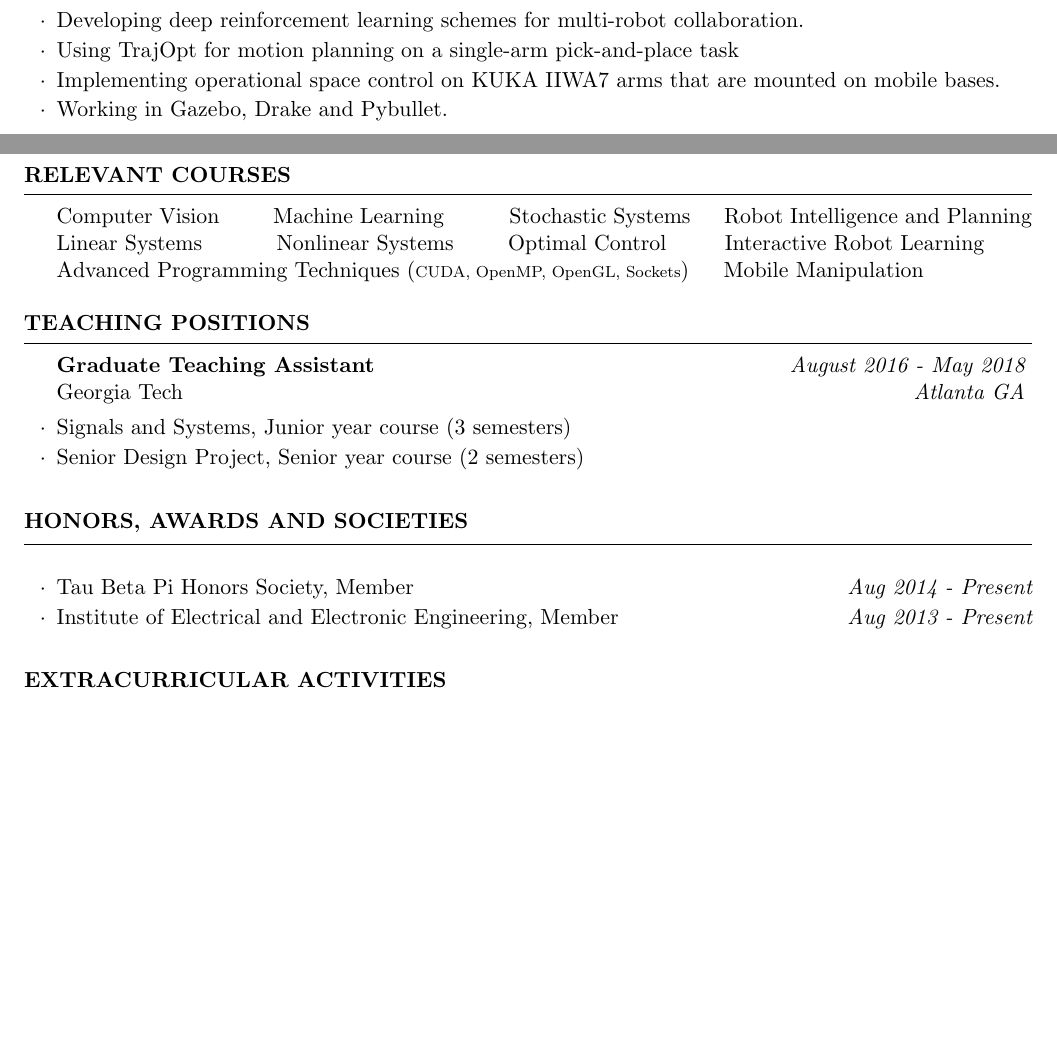
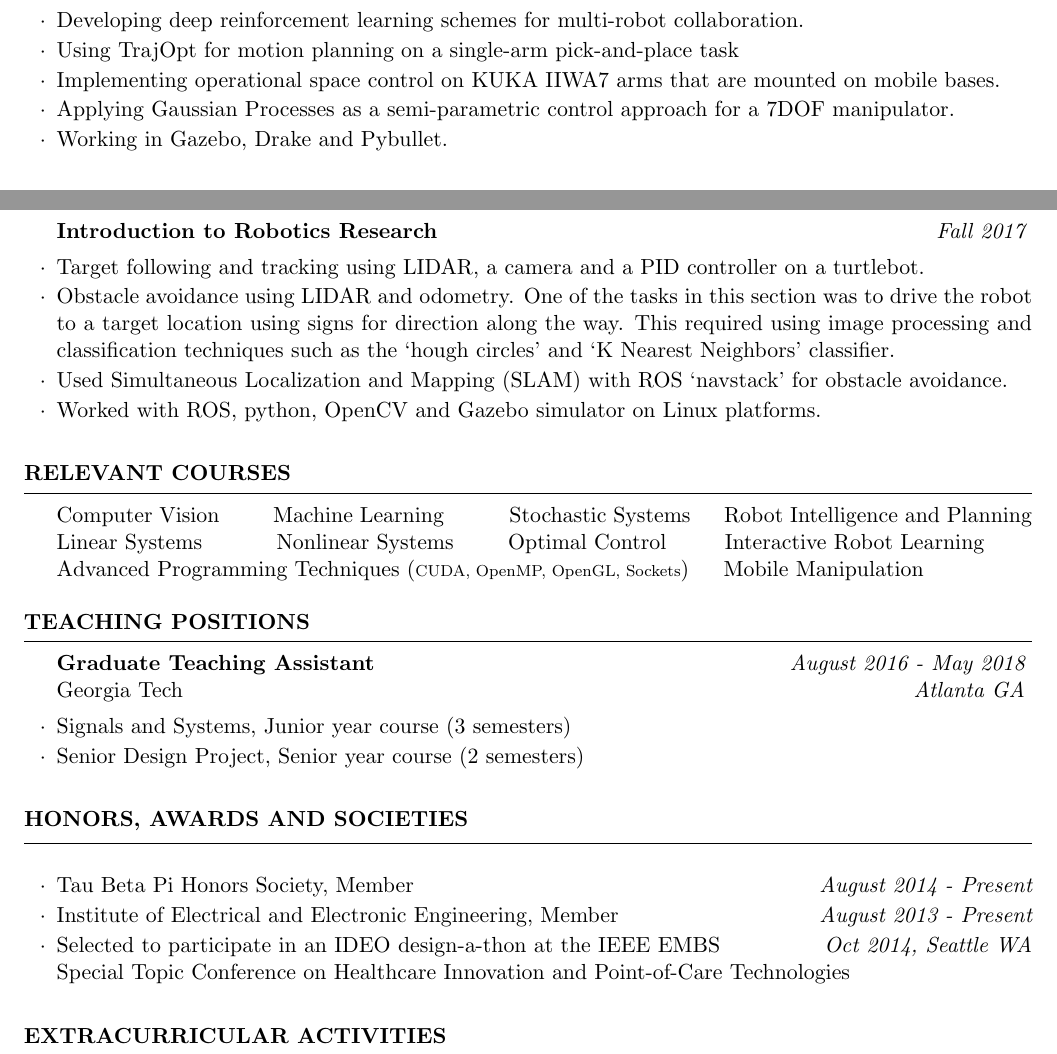
Before and after one commit to victoralad/resume, a LaTeX CV (curriculum_vitae.tex): two parts of pages 2 and 3 of 3, joined at a grey line, cut so that both start at the same text, the shorter picture padded with empty space. Compiled offline with pdfLaTeX.

Commit message:
Added internship resume.

```diff
--- a/curriculum_vitae.tex
+++ b/curriculum_vitae.tex
@@ -125,6 +125,7 @@ Tools & Robot Operating System (ROS), Pytorch, Pybullet, Tensorflow \\ & OpenAI
 \item Developing deep reinforcement learning schemes for multi-robot collaboration.
 \item Using TrajOpt for motion planning on a single-arm pick-and-place task
 \item Implementing operational space control on KUKA IIWA7 arms that are mounted on mobile bases.
+\item Applying Gaussian Processes as a semi-parametric control approach for a 7DOF manipulator.
 \item Working in Gazebo, Drake and Pybullet.
 \end{rSubsection}
 
@@ -153,6 +154,17 @@ Tools & Robot Operating System (ROS), Pytorch, Pybullet, Tensorflow \\ & OpenAI
 \begin{rSubsection}{Advanced Programming Techniques}{\em Fall 2019}{}{}
 \item Used OpenGL to simulate a bitmapped football field with multiple drones controlled by a distributed MPI program. The goal was to create a simulation of multiple drones display over a football field.
 \item Designed a UDP server-client program.
+\end{rSubsection}
+
+\begin{rSubsection}{Introduction to Robotics Research}{\em Fall 2017}{}{}
+\item Target following and tracking using LIDAR, a camera and a PID controller on a turtlebot.
+\item Obstacle avoidance using LIDAR and odometry. One of the tasks in this section was to drive
+the robot to a target location using signs for direction along the way. This required using image
+processing and classification techniques such as the ‘hough circles’ and ‘K Nearest Neighbors’
+classifier.
+\item Used Simultaneous Localization and Mapping (SLAM) with ROS ‘navstack’ for obstacle
+avoidance.
+\item Worked with ROS, python, OpenCV and Gazebo simulator on Linux platforms.
 \end{rSubsection}
 
 %------------------------------------------------
@@ -193,8 +205,9 @@ Advanced Programming Techniques ({\scriptsize CUDA, OpenMP, OpenGL, Sockets}) \h
 \begin{rSection}{Honors, Awards and Societies}
 
 \begin{rSubsection}{}{}{}{}
-\item Tau Beta Pi Honors Society, Member \hfill {\em Aug 2014 - Present}
-\item Institute of Electrical and Electronic Engineering, Member \hfill {\em Aug 2013 - Present}
+\item Tau Beta Pi Honors Society, Member \hfill {\em August 2014 - Present}
+\item Institute of Electrical and Electronic Engineering, Member \hfill {\em August 2013 - Present}
+\item Selected to participate in an IDEO design-a-thon at the IEEE EMBS \hfill {\em Oct 2014, Seattle WA}\\ Special Topic Conference on Healthcare Innovation and Point-of-Care Technologies
 \end{rSubsection}
 
 \end{rSection}
```
Also changed, not shown: resume.tex (+1 -1 lines), curriculum_vitae.pdf, resume.pdf, va_internship_resume.pdf (added), 4 other files.
